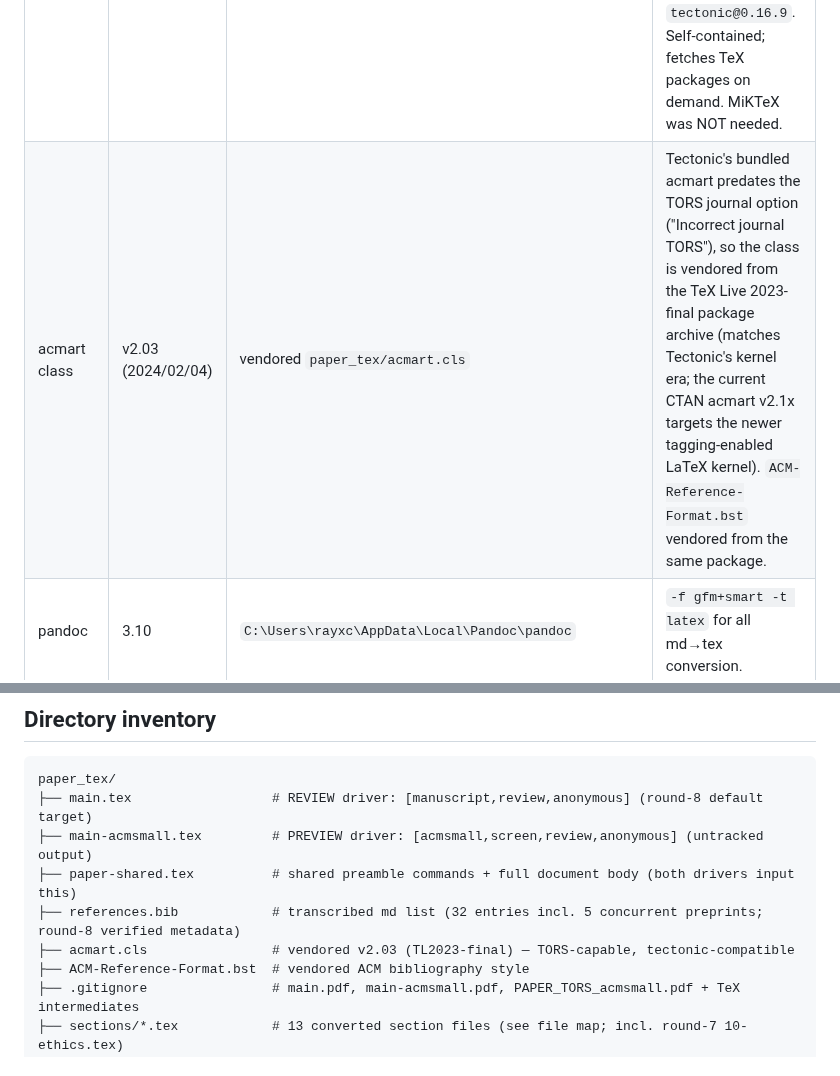
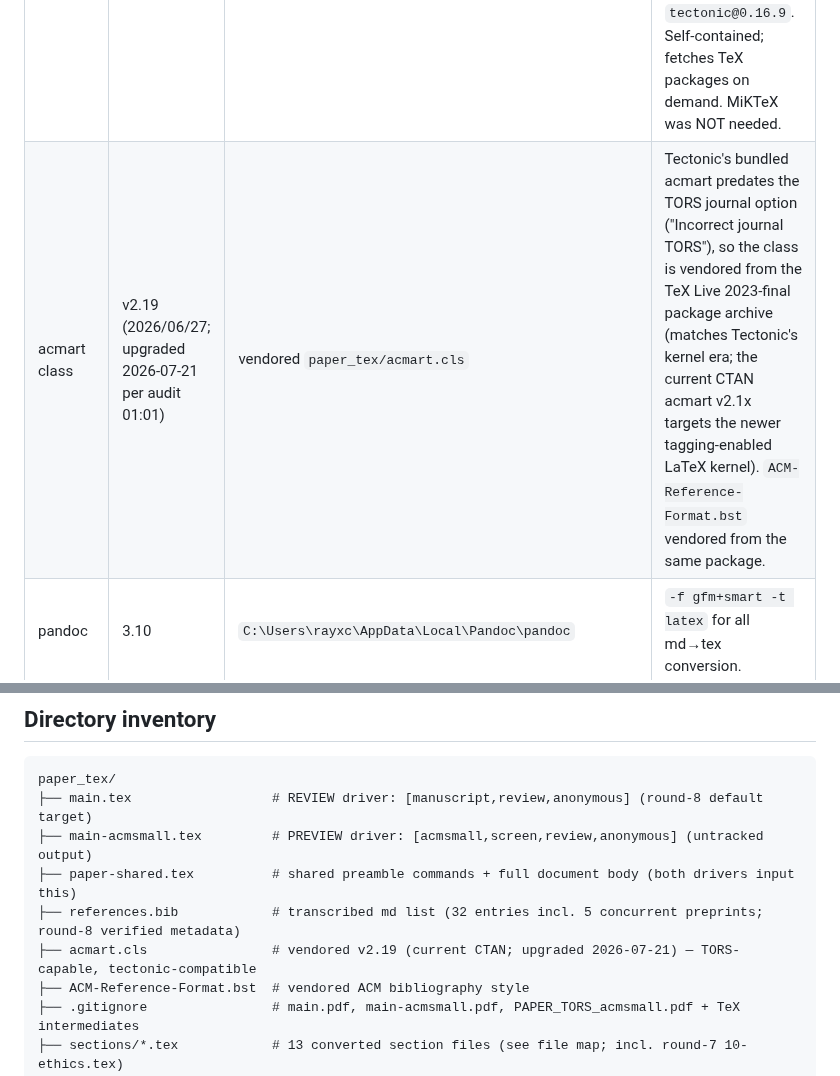
Before and after one commit to Ray0419/bestrec-sota-results, a Markdown page: paper_tex/BUILD_NOTES.md, 2 parts joined by grey strips. GitHub-like rendering.

Commit message:
BUILD_NOTES: clear residual acmart v2.03 mentions (class is v2.19 since this round)

```diff
--- a/paper_tex/BUILD_NOTES.md
+++ b/paper_tex/BUILD_NOTES.md
@@ -139,7 +139,7 @@ invented) plus the deliberately-left entries above.
 | Tool | Version | Location | Notes |
 |---|---|---|---|
 | Tectonic | 0.16.9 | `C:\Users\rayxc\AppData\Local\tectonic\tectonic.exe` | winget has no Tectonic package ("No package found"); installed the official prebuilt `x86_64-pc-windows-msvc` binary from the GitHub release `tectonic@0.16.9`. Self-contained; fetches TeX packages on demand. MiKTeX was NOT needed. |
-| acmart class | v2.03 (2024/02/04) | vendored `paper_tex/acmart.cls` | Tectonic's bundled acmart predates the TORS journal option ("Incorrect journal TORS"), so the class is vendored from the TeX Live 2023-final package archive (matches Tectonic's kernel era; the current CTAN acmart v2.1x targets the newer tagging-enabled LaTeX kernel). `ACM-Reference-Format.bst` vendored from the same package. |
+| acmart class | v2.19 (2026/06/27; upgraded 2026-07-21 per audit 01:01) | vendored `paper_tex/acmart.cls` | Tectonic's bundled acmart predates the TORS journal option ("Incorrect journal TORS"), so the class is vendored from the TeX Live 2023-final package archive (matches Tectonic's kernel era; the current CTAN acmart v2.1x targets the newer tagging-enabled LaTeX kernel). `ACM-Reference-Format.bst` vendored from the same package. |
 | pandoc | 3.10 | `C:\Users\rayxc\AppData\Local\Pandoc\pandoc` | `-f gfm+smart -t latex` for all md→tex conversion. |
 | Python | 3.12.13 | `_bestrec_run/.venv/Scripts/python.exe` | pypdf 6.10.2 for the hygiene scan. |
 
@@ -378,7 +378,7 @@ paper_tex/
 ├── main-acmsmall.tex         # PREVIEW driver: [acmsmall,screen,review,anonymous] (untracked output)
 ├── paper-shared.tex          # shared preamble commands + full document body (both drivers input this)
 ├── references.bib            # transcribed md list (32 entries incl. 5 concurrent preprints; round-8 verified metadata)
-├── acmart.cls                # vendored v2.03 (TL2023-final) — TORS-capable, tectonic-compatible
+├── acmart.cls                # vendored v2.19 (current CTAN; upgraded 2026-07-21) — TORS-capable, tectonic-compatible
 ├── ACM-Reference-Format.bst  # vendored ACM bibliography style
 ├── .gitignore                # main.pdf, main-acmsmall.pdf, PAPER_TORS_acmsmall.pdf + TeX intermediates
 ├── sections/*.tex            # 13 converted section files (see file map; incl. round-7 10-ethics.tex)
```
